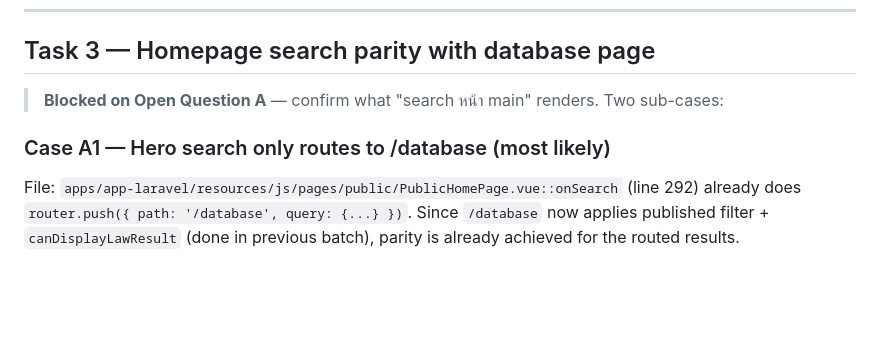
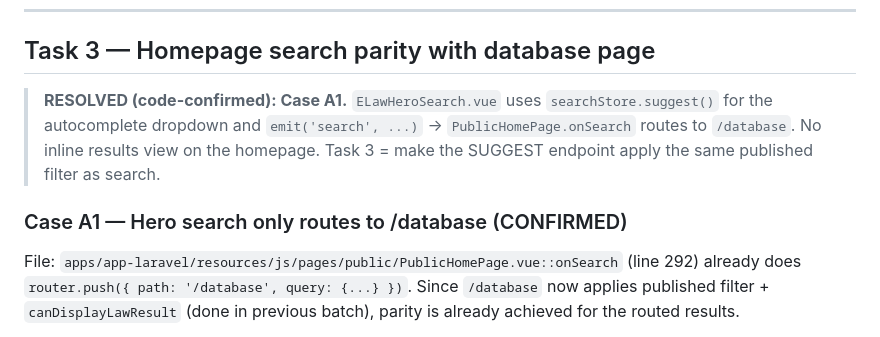
Before and after one commit to Malao-Ang/law, a Markdown page: .hermes/plans/2026-09-07_150000-graph-published-filter-homepage-search-parity.md, the part around the change. GitHub-like rendering; blank space fills up the shorter version.

Commit message:
plan: resolve Task 3 open question (hero search is Case A1 suggest-only)

```diff
--- a/.hermes/plans/2026-09-07_150000-graph-published-filter-homepage-search-parity.md
+++ b/.hermes/plans/2026-09-07_150000-graph-published-filter-homepage-search-parity.md
@@ -89,9 +89,9 @@ Commit: `fix(relations): hide non-published documents from graph, stats, and dow
 
 ## Task 3 — Homepage search parity with database page
 
-> **Blocked on Open Question A** — confirm what "search หน้า main" renders. Two sub-cases:
+> **RESOLVED (code-confirmed): Case A1.** `ELawHeroSearch.vue` uses `searchStore.suggest()` for the autocomplete dropdown and `emit('search', ...)` → `PublicHomePage.onSearch` routes to `/database`. No inline results view on the homepage. Task 3 = make the SUGGEST endpoint apply the same published filter as search.
 
-### Case A1 — Hero search only routes to /database (most likely)
+### Case A1 — Hero search only routes to /database (CONFIRMED)
 File: `apps/app-laravel/resources/js/pages/public/PublicHomePage.vue::onSearch` (line 292) already does `router.push({ path: '/database', query: {...} })`. Since `/database` now applies published filter + `canDisplayLawResult` (done in previous batch), parity is already achieved for the routed results.
 
 The only gap: the hero search **autocomplete/suggestions** dropdown. Check `ELawHeroSearch.vue` — it imports `LawSuggestion` and calls a suggest endpoint. Verify the suggest endpoint (`LawSuggestController` / `/api/laws/suggest`) also excludes unpublished docs.
```
